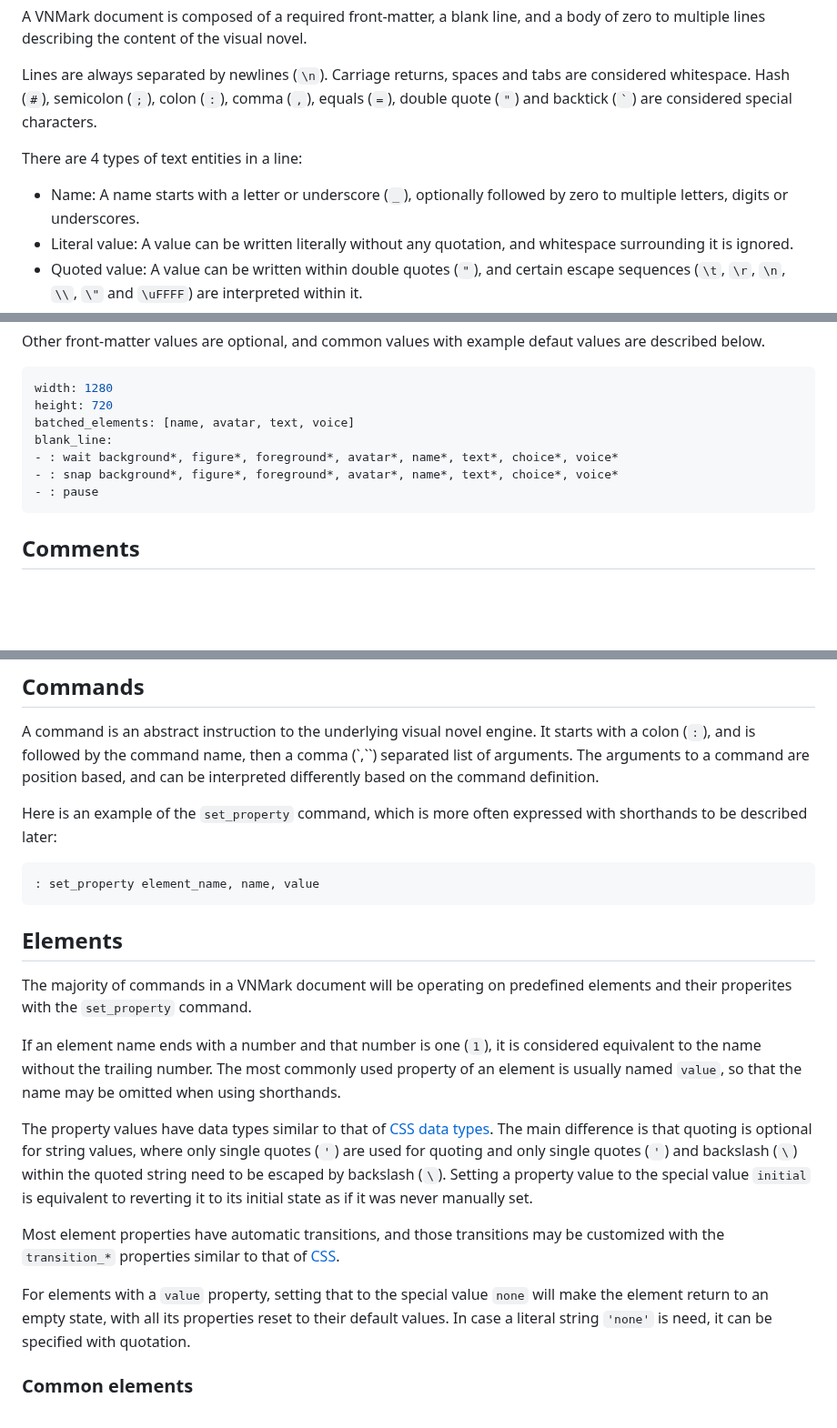
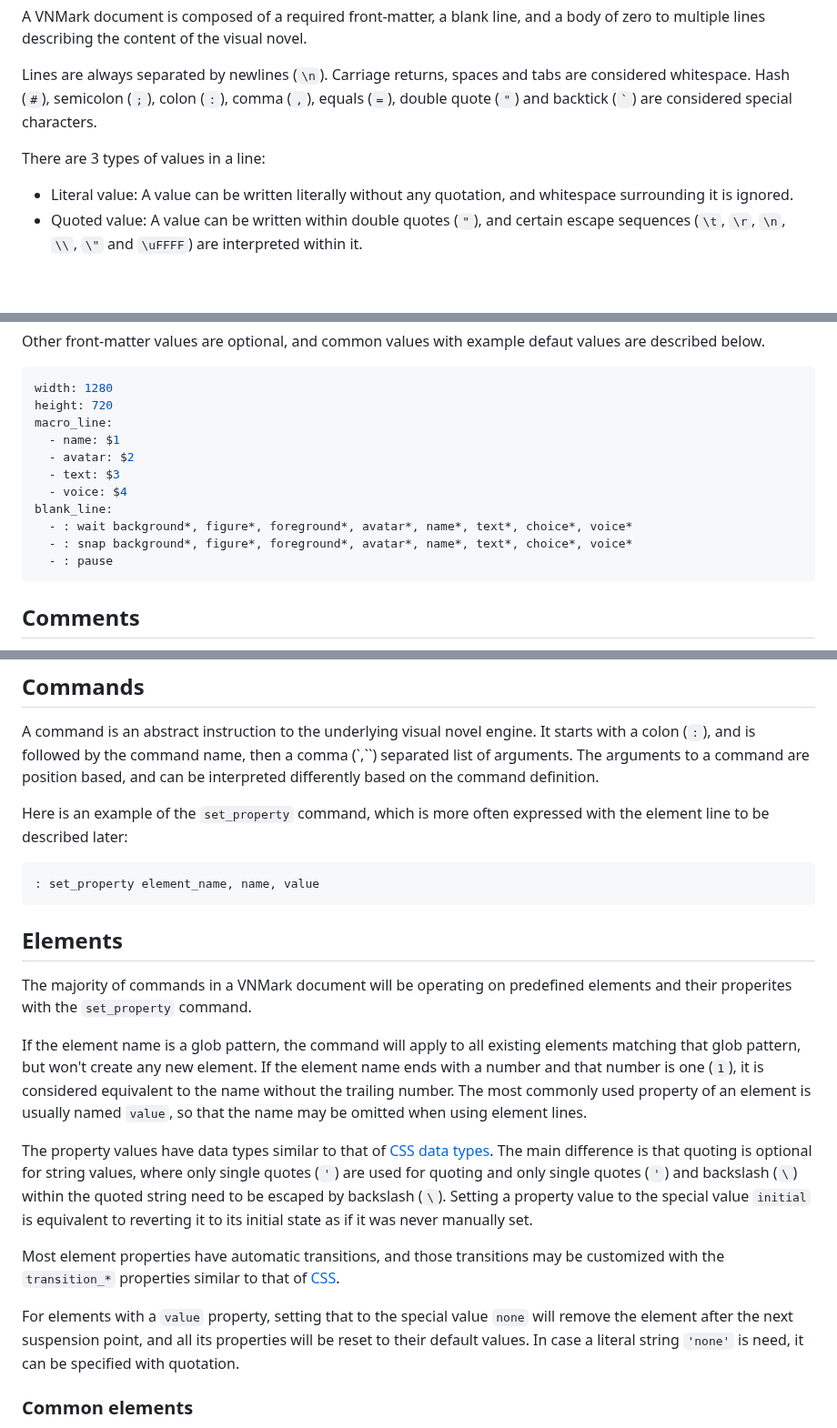
Before and after one commit to zhanghai/vnmark, a Markdown page: vnmark.md, 3 parts joined by grey strips. Shown at 91% size. Drawn GitHub-style; blank space fills up the shorter version.

````diff
--- a/vnmark.md
+++ b/vnmark.md
@@ -14,9 +14,8 @@ A VNMark document is composed of a required front-matter, a blank line, and a bo
 
 Lines are always separated by newlines (`\n`). Carriage returns, spaces and tabs are considered whitespace. Hash (`#`), semicolon (`;`), colon (`:`), comma (`,`), equals (`=`), double quote (`"`) and backtick (`` ` ``) are considered special characters.
 
-There are 4 types of text entities in a line:
+There are 3 types of values in a line:
 
-- Name: A name starts with a letter or underscore (`_`), optionally followed by zero to multiple letters, digits or underscores.
 - Literal value: A value can be written literally without any quotation, and whitespace surrounding it is ignored.
 - Quoted value: A value can be written within double quotes (`"`), and certain escape sequences (`\t`, `\r`, `\n`, `\\`, `\"` and `\uFFFF`) are interpreted within it.
 - Script value: JavaScript can be written within backticks (`"`) as a value, and certain escape sequences (`\t`, `\r`, `\n`, `\\`, `` \` `` and `\uFFFF`) are interpreted within it. The value of a script value is its evaluation output.
@@ -36,11 +35,15 @@ Other front-matter values are optional, and common values with example defaut va
 ```yaml
 width: 1280
 height: 720
-batched_elements: [name, avatar, text, voice]
+macro_line:
+  - name: $1
+  - avatar: $2
+  - text: $3
+  - voice: $4
 blank_line:
-- : wait background*, figure*, foreground*, avatar*, name*, text*, choice*, voice*
-- : snap background*, figure*, foreground*, avatar*, name*, text*, choice*, voice*
-- : pause
+  - : wait background*, figure*, foreground*, avatar*, name*, text*, choice*, voice*
+  - : snap background*, figure*, foreground*, avatar*, name*, text*, choice*, voice*
+  - : pause
 ```
 
 ## Comments
@@ -55,7 +58,7 @@ Comments start with a hash (`#`) and everything after it on that line is ignored
 
 A command is an abstract instruction to the underlying visual novel engine. It starts with a colon (`:`), and is followed by the command name, then a comma (`,``) separated list of arguments. The arguments to a command are position based, and can be interpreted differently based on the command definition.
 
-Here is an example of the `set_property` command, which is more often expressed with shorthands to be described later:
+Here is an example of the `set_property` command, which is more often expressed with the element line to be described later:
 
 ```
 : set_property element_name, name, value
@@ -65,13 +68,13 @@ Here is an example of the `set_property` command, which is more often expressed
 
 The majority of commands in a VNMark document will be operating on predefined elements and their properites with the `set_property` command.
 
-If an element name ends with a number and that number is one (`1`), it is considered equivalent to the name without the trailing number. The most commonly used property of an element is usually named `value`, so that the name may be omitted when using shorthands.
+If the element name is a glob pattern, the command will apply to all existing elements matching that glob pattern, but won't create any new element. If the element name ends with a number and that number is one (`1`), it is considered equivalent to the name without the trailing number. The most commonly used property of an element is usually named `value`, so that the name may be omitted when using element lines.
 
 The property values have data types similar to that of [CSS data types](https://developer.mozilla.org/en-US/docs/Web/CSS/CSS_Types). The main difference is that quoting is optional for string values, where only single quotes (`'`) are used for quoting and only single quotes (`'`) and backslash (`\`) within the quoted string need to be escaped by backslash (`\`). Setting a property value to the special value `initial` is equivalent to reverting it to its initial state as if it was never manually set.
 
 Most element properties have automatic transitions, and those transitions may be customized with the `transition_*` properties similar to that of [CSS](https://developer.mozilla.org/en-US/docs/Web/CSS/CSS_transitions/Using_CSS_transitions).
 
-For elements with a `value` property, setting that to the special value `none` will make the element return to an empty state, with all its properties reset to their default values. In case a literal string `'none'` is need, it can be specified with quotation.
+For elements with a `value` property, setting that to the special value `none` will remove the element after the next suspension point, and all its properties will be reset to their default values. In case a literal string `'none'` is need, it can be specified with quotation.
 
 ### Common elements
 
````
Also changed, not shown: other parts of vnmark.md (+45 -49 lines).
